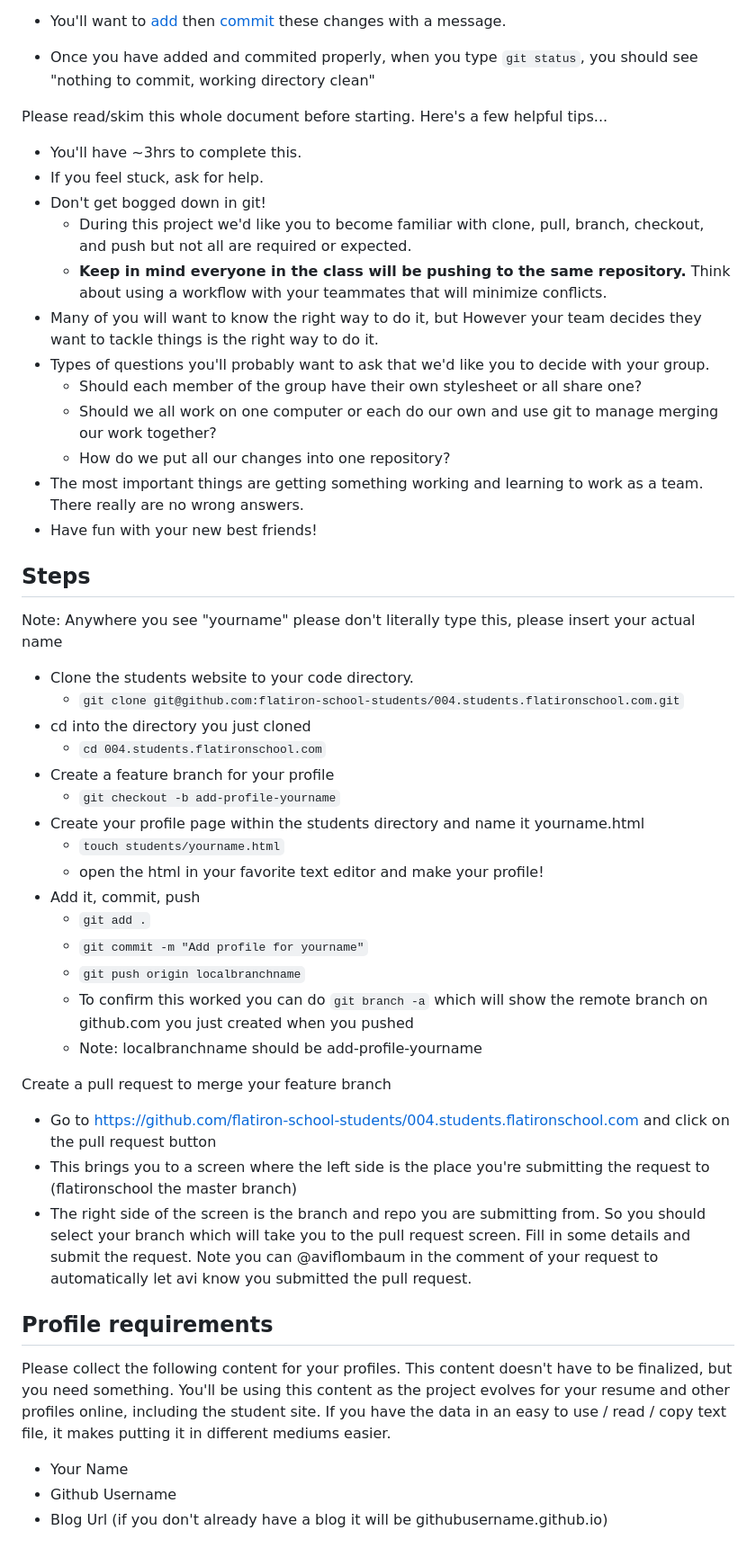
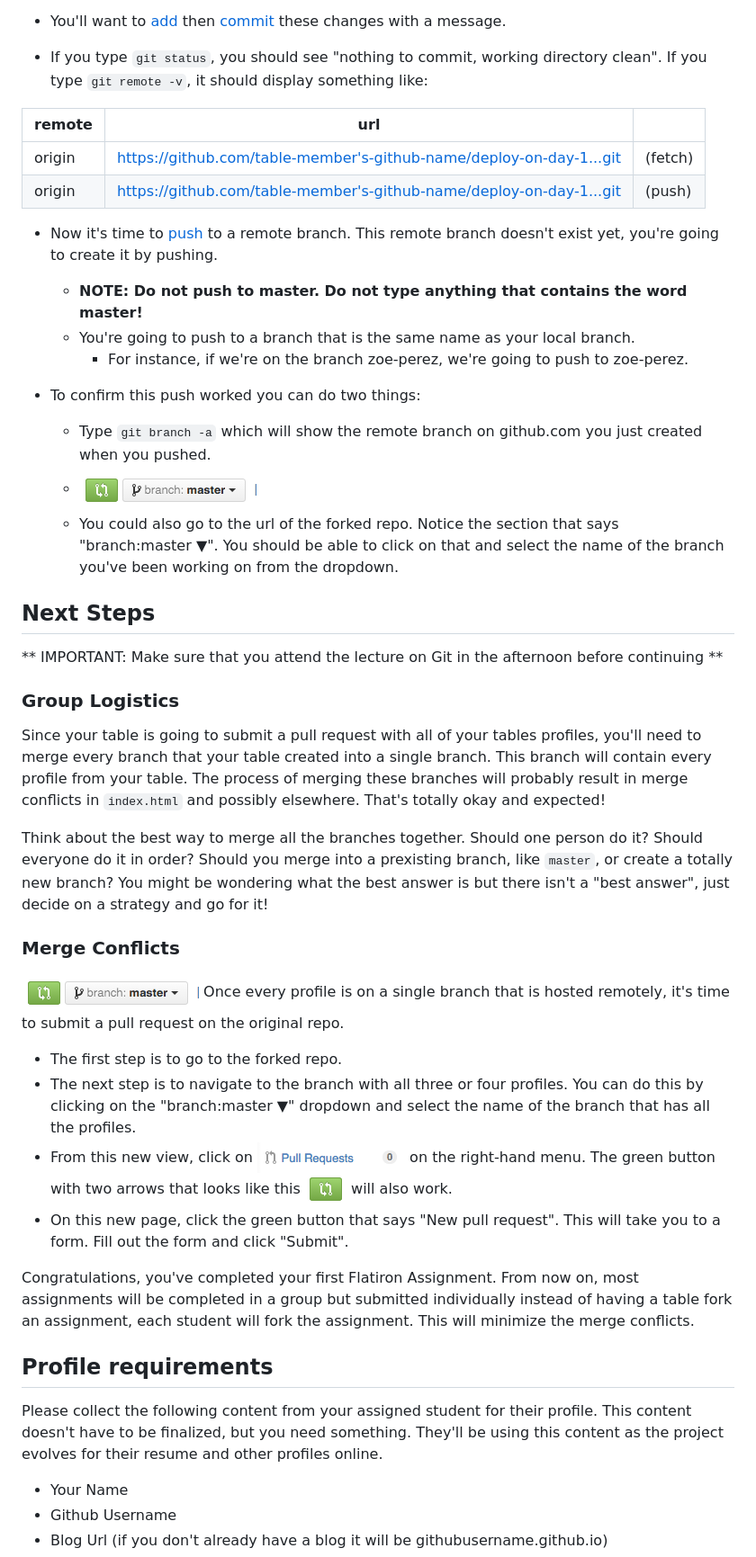
Before and after one commit to learn-co-students/deploy-on-day-1-nyc-web-062518, a Markdown page: README.md, the part around the change printed below. Shown: that part at 90% size. GitHub-like rendering; pictures changed too: img/branches.png (added), img/green-button.png (added), img/pull-request.png (added).

Commit message:
update readme to a partner system

````diff
--- a/README.md
+++ b/README.md
@@ -93,51 +105,51 @@ The structure of this project looks something like this:
 
 * You'll want to [add](http://git-scm.com/book/en/Git-Basics-Recording-Changes-to-the-Repository#Staging-Modified-Files) then [commit](http://git-scm.com/book/en/Git-Basics-Recording-Changes-to-the-Repository#Committing-Your-Changes) these changes with a message.
 
-* Once you have added and commited properly, when you type `git status`, you should see "nothing to commit, working directory clean"
+* If you type `git status`, you should see "nothing to commit, working directory clean". If you type `git remote -v`, it should display something like:
+
+|remote | url                                                               |         |
+|-------|-------------------------------------------------------------------|---------|
+|origin |https://github.com/table-member's-github-name/deploy-on-day-1...git| (fetch) |
+|origin |https://github.com/table-member's-github-name/deploy-on-day-1...git| (push)  |
 
 
-Please read/skim this whole document before starting. Here's a few helpful tips...
+* Now it's time to [push](http://git-scm.com/book/en/Git-Basics-Working-with-Remotes#Pushing-to-Your-Remotes) to a remote branch. This remote branch doesn't exist yet, you're going to create it by pushing.
+  * **NOTE: Do not push to master. Do not type anything that contains the word master!**
+  * You're going to push to a branch that is the same name as your local branch.
+    * For instance, if we're on the branch zoe-perez, we're going to push to zoe-perez.
 
-- You'll have ~3hrs to complete this.
-- If you feel stuck, ask for help.
-- Don't get bogged down in git!
-  - During this project we'd like you to become familiar with clone, pull, branch, checkout, and push but not all are required or expected.
-  - **Keep in mind everyone in the class will be pushing to the same repository.**  Think about using a workflow with your teammates that will minimize conflicts.
-- Many of you will want to know the right way to do it, but However your team decides they want to tackle things is the right way to do it.
-- Types of questions you'll probably want to ask that we'd like you to decide with your group.
-  - Should each member of the group have their own stylesheet or all share one?
-  - Should we all work on one computer or each do our own and use git to manage merging our work together?
-  - How do we put all our changes into one repository?
-- The most important things are getting something working and learning to work as a team. There really are no wrong answers.
-- Have fun with your new best friends!
 
-## Steps
+* To confirm this push worked you can do two things:
 
-Note: Anywhere you see "yourname" please don't literally type this, please insert your actual name
-- Clone the students website to your code directory.
-  - `git clone git@github.com:flatiron-school-students/004.students.flatironschool.com.git`
-- cd into the directory you just cloned
-  - `cd 004.students.flatironschool.com`
-- Create a feature branch for your profile
-  - ```git checkout -b add-profile-yourname```
-- Create your profile page within the students directory and name it yourname.html
-  - ```touch students/yourname.html```
-  - open the html in your favorite text editor and make your profile!
-- Add it, commit, push
-    - ```git add .```
-    - ```git commit -m "Add profile for yourname"```
-    - ```git push origin localbranchname```
-    - To confirm this worked you can do ```git branch -a``` which will show the remote branch on github.com you just created when you pushed
-    - Note: localbranchname should be add-profile-yourname
+  * Type ```git branch -a``` which will show the remote branch on github.com you just created when you pushed.
+  * ![branches](/img/branches.png)
+  * You could also go to the url of the forked repo. Notice the section that says "branch:master ▼". You should be able to click on that and select the name of the branch you've been working on from the dropdown.
 
-Create a pull request to merge your feature branch
-  - Go to https://github.com/flatiron-school-students/004.students.flatironschool.com and click on the pull request button
-  - This brings you to a screen where the left side is the place you're submitting the request to (flatironschool the master branch)
-  - The right side of the screen is the branch and repo you are submitting from.  So you should select your branch which will take you to the pull request screen.  Fill in some details and submit the request.  Note you can @aviflombaum in the comment of your request to automatically let avi know you submitted the pull request.
+## Next Steps
+
+** IMPORTANT: Make sure that you attend the lecture on Git in the afternoon before continuing **
+
+### Group Logistics
+
+Since your table is going to submit a pull request with all of your tables profiles, you'll need to merge every branch that your table created into a single branch. This branch will contain every profile from your table. The process of merging these branches will probably result in merge conflicts in `index.html` and possibly elsewhere. That's totally okay and expected!
+
+Think about the best way to merge all the branches together. Should one person do it? Should everyone do it in order? Should you merge into a prexisting branch, like `master`, or create a totally new branch? You might be wondering what the best answer is but there isn't a "best answer", just decide on a strategy and go for it!
+
+### Merge Conflicts
+
+![branches](/img/branches.png)
+Once every profile is on a single branch that is hosted remotely, it's time to submit a pull request on the original repo.
+* The first step is to go to the forked repo.
+* The next step is to navigate to the branch with all three or four profiles. You can do this by clicking on the "branch:master ▼" dropdown and select the name of the branch that has all the profiles.
+* From this new view, click on ![pull request](/img/pull-request.png) on the right-hand menu. The green button with two arrows that looks like this ![green pull request](/img/green-button.png) will also work.
+* On this new page, click the green button that says "New pull request". This will take you to a form.
+Fill out the form and click "Submit".
+
+Congratulations, you've completed your first Flatiron Assignment. From now on, most assignments will be completed in a group but submitted individually instead of having a table fork an assignment, each student will fork the assignment. This will minimize the merge conflicts.
 
 ## Profile requirements
 
-Please collect the following content for your profiles. This content doesn't have to be finalized, but you need something. You'll be using this content as the project evolves for your resume and other profiles online, including the student site. If you have the data in an easy to use / read / copy text file, it makes putting it in different mediums easier.
+Please collect the following content from your assigned student for their profile. This content doesn't have to be finalized, but you need something. They'll be using this content as the project evolves for their resume and other profiles online.
 
 - Your Name
 - Github Username
````
Also changed, not shown: other parts of README.md (+13 -5 lines).
